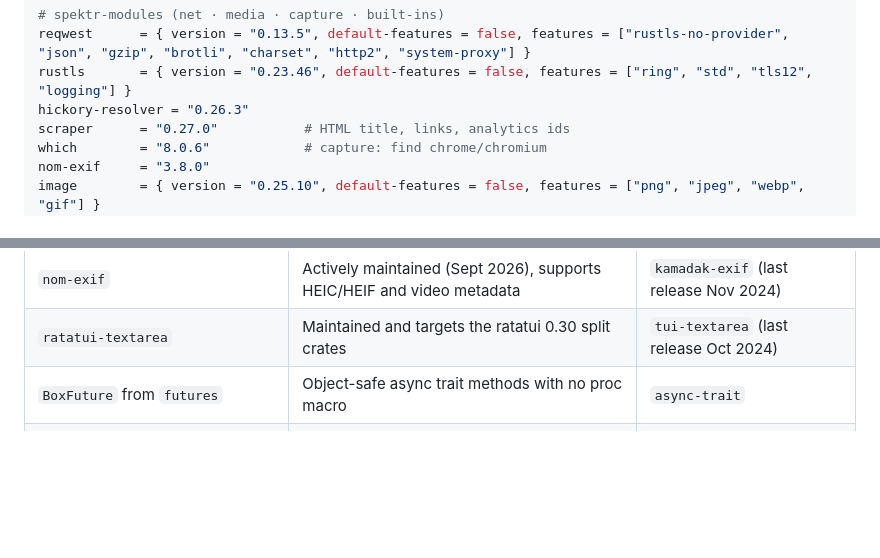
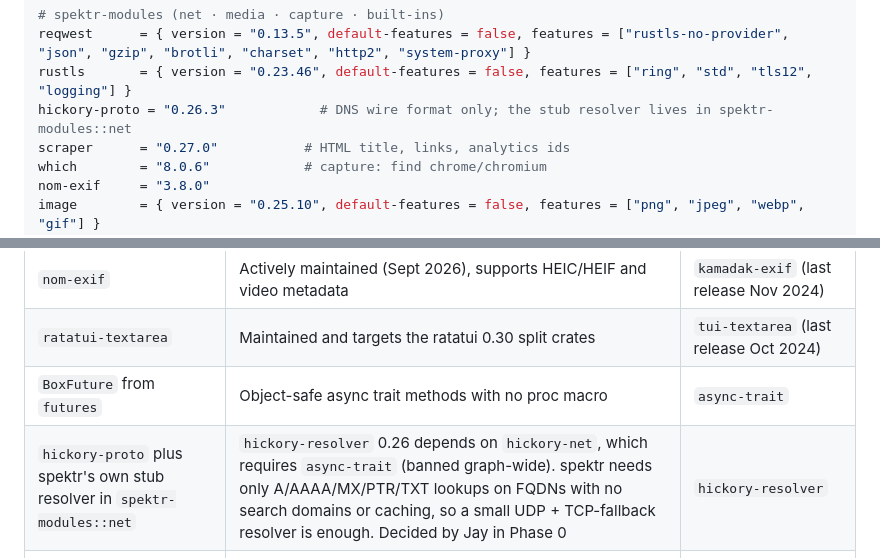
Before and after one commit to infktd/spektr, a Markdown page: docs/DEPENDENCIES.md, 2 parts joined by grey strips. Drawn GitHub-style; blank space fills up the shorter version.

```diff
--- a/docs/DEPENDENCIES.md
+++ b/docs/DEPENDENCIES.md
@@ -78,7 +78,7 @@ governor     = "0.10.4"           # per-host rate limiting
 # spektr-modules (net · media · capture · built-ins)
 reqwest      = { version = "0.13.5", default-features = false, features = ["rustls-no-provider", "json", "gzip", "brotli", "charset", "http2", "system-proxy"] }
 rustls       = { version = "0.23.46", default-features = false, features = ["ring", "std", "tls12", "logging"] }
-hickory-resolver = "0.26.3"
+hickory-proto = "0.26.3"            # DNS wire format only; the stub resolver lives in spektr-modules::net
 scraper      = "0.27.0"           # HTML title, links, analytics ids
 which        = "8.0.6"            # capture: find chrome/chromium
 nom-exif     = "3.8.0"
@@ -120,6 +120,7 @@ vt100        = "0.18.1"           # e2e: parse the screen into cells with colors
 | `nom-exif` | Actively maintained (Sept 2026), supports HEIC/HEIF and video metadata | `kamadak-exif` (last release Nov 2024) |
 | `ratatui-textarea` | Maintained and targets the ratatui 0.30 split crates | `tui-textarea` (last release Oct 2024) |
 | `BoxFuture` from `futures` | Object-safe async trait methods with no proc macro | `async-trait` |
+| `hickory-proto` plus spektr's own stub resolver in `spektr-modules::net` | `hickory-resolver` 0.26 depends on `hickory-net`, which requires `async-trait` (banned graph-wide). spektr needs only A/AAAA/MX/PTR/TXT lookups on FQDNs with no search domains or caching, so a small UDP + TCP-fallback resolver is enough. Decided by Jay in Phase 0 | `hickory-resolver` |
 | favicon mmh3 implemented in `spektr-modules::media` | It's about 40 lines; the `murmur3` crate's last release was in 2022 | `murmur3` |
 | `crossterm` `osc52` | Clipboard copy that works over SSH, with no X11 or Wayland dependencies | `arboard` |
 
```
Also changed, not shown: docs/ARCHITECTURE.md (+1 -1 lines), docs/MODULES.md (+1 -1 lines).
